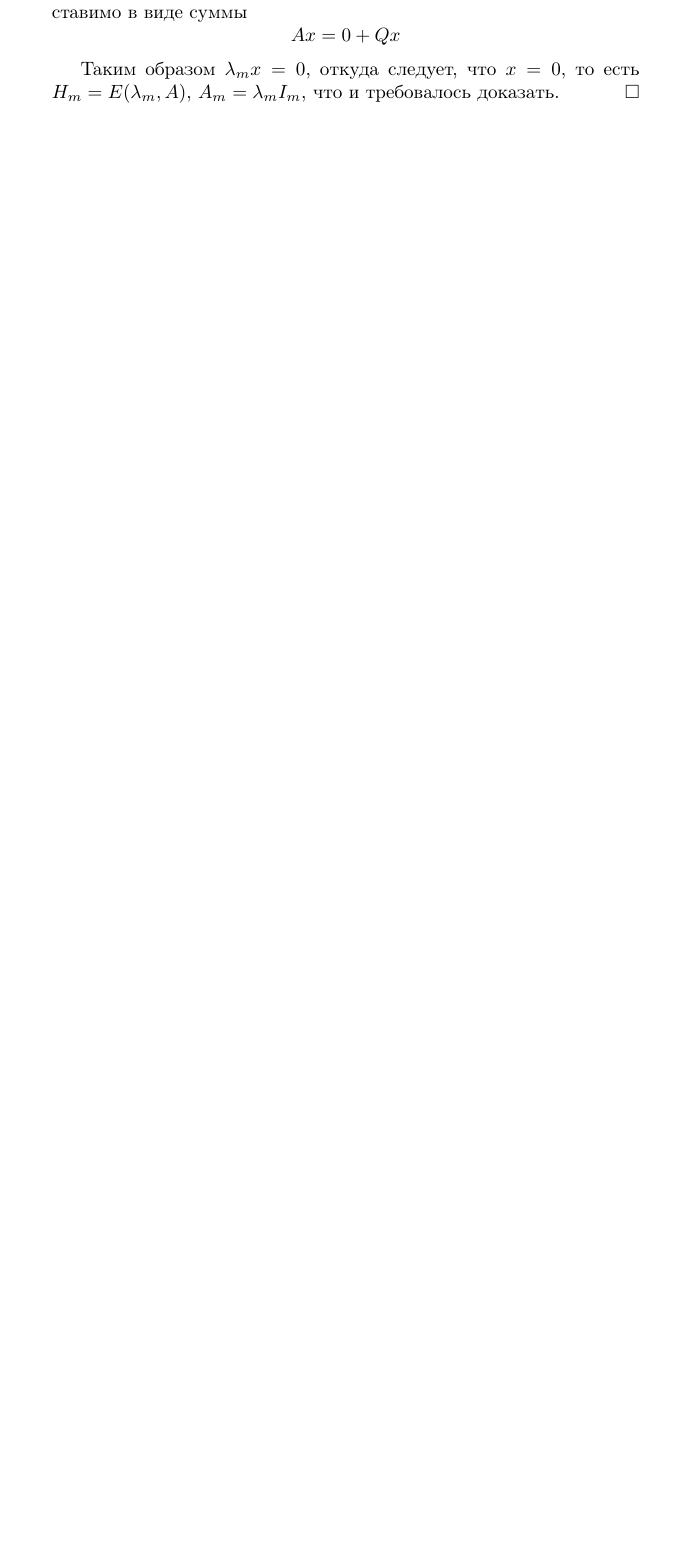
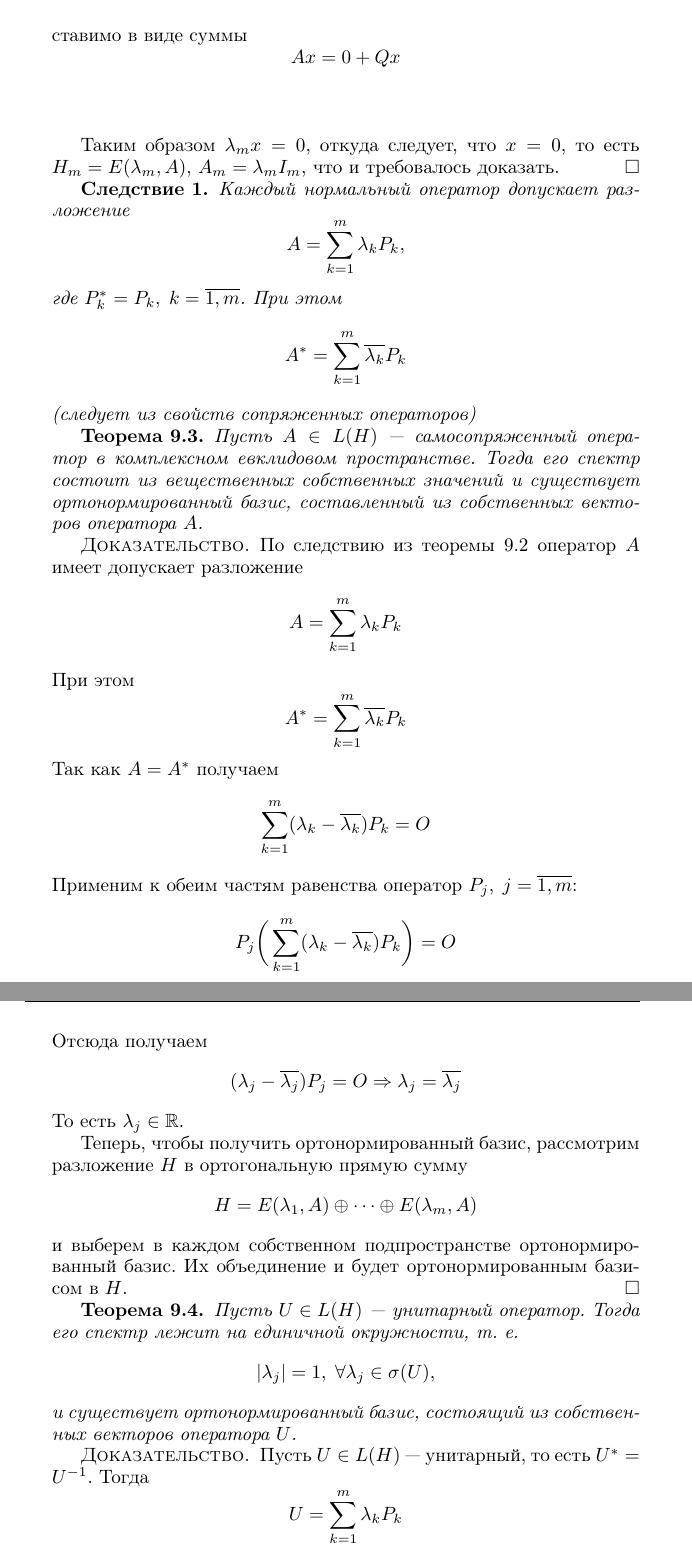
Before and after one commit to kharvd/spectral_theory, a LaTeX document (main.tex, which reads mystyle.sty, tex/adjoint.tex): part of page 28 of 28 before the commit and two parts of pages 29 and 30 of 30 after it, the two joined at a grey line, cut so that both start at the same text, the shorter picture padded with empty space. Compiled offline with pdfLaTeX.

Commit message:
finished adjoint

```diff
--- a/main.tex
+++ b/main.tex
@@ -1,4 +1,4 @@
-\documentclass[10pt,a5paper,oneside]{article}
+\documentclass[10pt,a5paper,twoside]{article}
 \usepackage{mystyle}
 
 \begin{document}
--- a/mystyle.sty
+++ b/mystyle.sty
@@ -53,6 +58,7 @@
 \newcommand{\polyset}[2][\fieldk]{\mathcal{P}_{#2}({#1})}
 \newcommand{\matr}[2][\fieldk]{\mathrm{Matr}_{#2}({#1})}
 \newcommand{\norm}[1]{\left\|#1\right\|}
+\newcommand{\absv}[1]{\left|#1\right|}
 \newcommand{\spectrum}[1]{\operatorname{\sigma}(#1)}
 \newcommand{\menge}[1]{\left\{#1\right\}} % Menge is German for set
 
--- a/tex/adjoint.tex
+++ b/tex/adjoint.tex
@@ -393,3 +394,54 @@ x, x \rangle = \norm{x}^2 \]
     Таким образом $\lambda_m x = 0$, откуда следует, что $x = 0$, то есть
     $H_m = E(\lambda_m, A)$, $A_m = \lambda_m I_m$, что и требовалось доказать.
 \end{proofbreak}
+
+\begin{corollaryth}
+    Каждый нормальный оператор допускает разложение
+    \[ A = \sum_{k=1}^m \lambda_k P_k, \]
+    где $P_k^* = P_k, \; k = \overline{1,m}$. При этом
+    \[ A^* = \sum_{k=1}^m \overline{\lambda_k} P_k \]
+    (следует из свойств сопряженных операторов)
+\end{corollaryth}
+
+\begin{theorem}
+    Пусть $A \in L(H)$ --- самосопряженный оператор в комплексном евклидовом
+    пространстве. Тогда его спектр состоит из вещественных собственных значений
+    и существует ортонормированный базис, составленный из собственных векторов
+    оператора $A$.
+\end{theorem}
+
+\begin{proof}
+    По следствию из теоремы \ref{th:normaldiagonalizable} оператор $A$
+    имеет допускает разложение
+    \[ A = \sum_{k=1}^m \lambda_k P_k \]
+    При этом
+    \[ A^* = \sum_{k=1}^m \overline{\lambda_k} P_k \]
+    Так как $A = A^*$ получаем
+    \[ \sum_{k=1}^m (\lambda_k - \overline{\lambda_k}) P_k = O \]
+    Применим к обеим частям равенства оператор $P_j, \; j = \overline{1,m}$:
+    \[ P_j \bigg( \sum_{k=1}^m (\lambda_k - \overline{\lambda_k}) P_k \bigg) = O
+    \]
+    Отсюда получаем
+    \[ (\lambda_j - \overline{\lambda_j}) P_j = O \Rightarrow \lambda_j =
+    \overline{\lambda_j} \]
+    То есть $\lambda_j \in \fieldr$.
+
+    Теперь, чтобы получить ортонормированный базис, рассмотрим разложение $H$ в
+    ортогональную прямую сумму
+    \[ H = E(\lambda_1, A) \oplus \dotsb \oplus E(\lambda_m, A) \]
+    и выберем в каждом собственном подпространстве ортонормированный базис. Их
+    объединение и будет ортонормированным базисом в $H$.
+\end{proof}
+
+\begin{theorem}
+    Пусть $U \in L(H)$ --- унитарный оператор. Тогда его спектр лежит на
+    единичной окружности, т. е. \[\absv{\lambda_j} = 1, \; \forall \lambda_j \in
+    \spectrum{U},\] и существует ортонормированный базис, состоящий из
+    собственных векторов оператора $U$.
+\end{theorem}
+
+\begin{proof}
+    Пусть $U \in L(H)$ --- унитарный, то есть $U^* = U^{-1}$. Тогда
+    \[ U = \sum_{k=1}^m \lambda_k P_k \]
+    и
+    \[ U^{-1} = \sum_{k=1} \frac{1}{\lambda_k} P_k = U^* \]
```
Also changed, not shown: mystyle.sty (13 more changed lines), tex/adjoint.tex (22 more changed lines).
